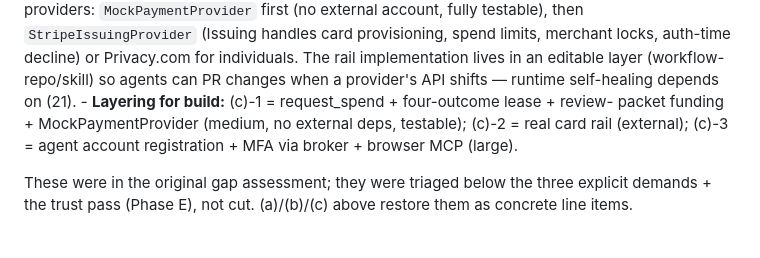
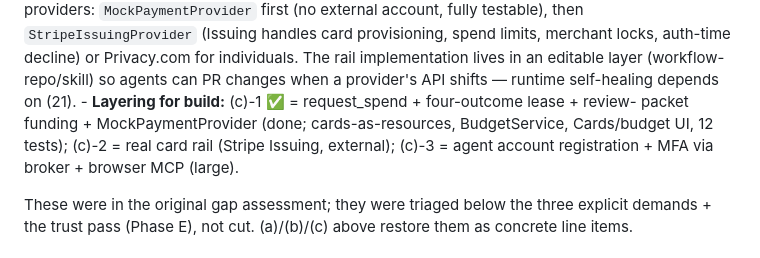
Before and after one commit to abhimanyupallavisudhir/karmax, a Markdown page: PLAN.md, the part around one of its changes. GitHub-like rendering.

Commit message:
PLAN: mark (a) + (c)-1 done
Co-Authored-By: Claude Opus 4.8 <noreply@anthropic.com>

```diff
--- a/PLAN.md
+++ b/PLAN.md
@@ -141,10 +141,10 @@ input — one model, not two.
       auth-time decline) or Privacy.com for individuals. The rail implementation
       lives in an editable layer (workflow-repo/skill) so agents can PR changes
       when a provider's API shifts — runtime self-healing depends on (21).
-    - **Layering for build:** (c)-1 = request_spend + four-outcome lease + review-
-      packet funding + MockPaymentProvider (medium, no external deps, testable);
-      (c)-2 = real card rail (external); (c)-3 = agent account registration + MFA
-      via broker + browser MCP (large).
+    - **Layering for build:** (c)-1 ✅ = request_spend + four-outcome lease + review-
+      packet funding + MockPaymentProvider (done; cards-as-resources, BudgetService,
+      Cards/budget UI, 12 tests); (c)-2 = real card rail (Stripe Issuing, external);
+      (c)-3 = agent account registration + MFA via broker + browser MCP (large).
 
 These were in the original gap assessment; they were triaged below the three
 explicit demands + the trust pass (Phase E), not cut. (a)/(b)/(c) above restore
```
Also changed, not shown: other parts of PLAN.md (+1 -1 lines).
